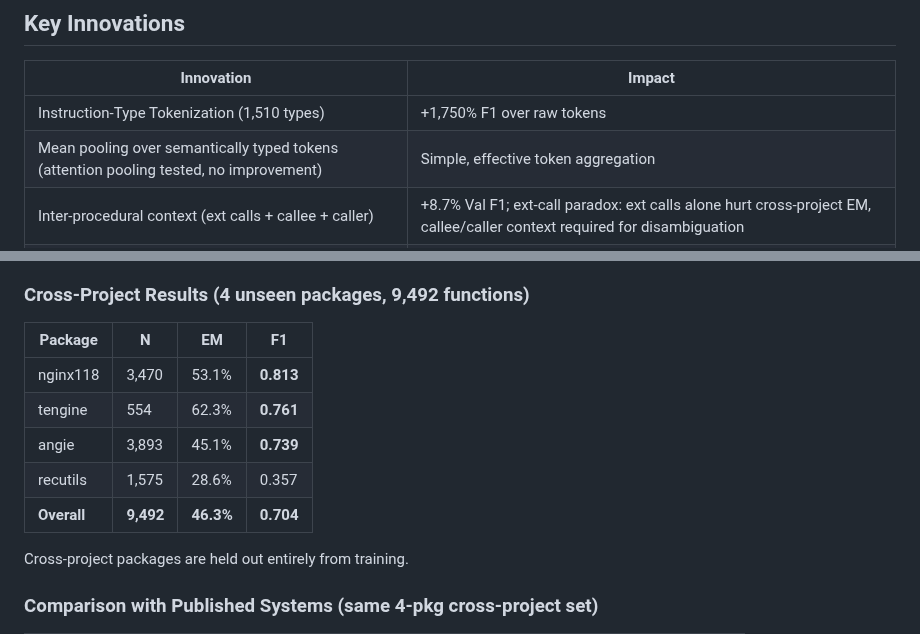
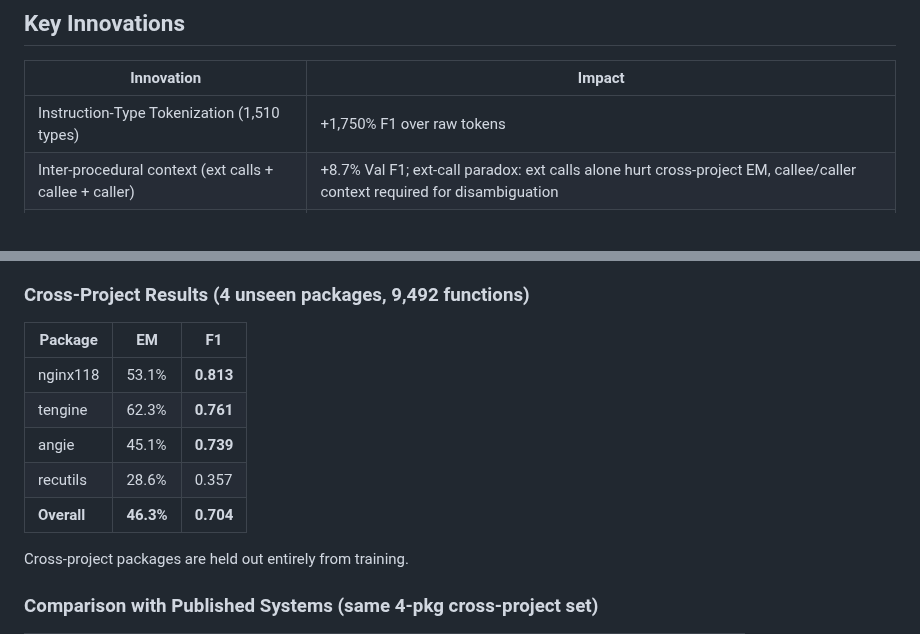
Before and after one commit to ananta-pradipta/stripped-binary-name-recovery, a Markdown page: README.md, 2 parts joined by grey strips. Rendered like a GitHub page.

Commit message:
Tighten README key-innovations and cross-project tables
- Drop the 'mean pooling over semantically typed tokens' row from the
  Key Innovations table -- not a headline contribution.
- Drop the N (sample-count) column from the cross-project results
  table; overall N is already in the section header.

```diff
--- a/README.md
+++ b/README.md
@@ -56,7 +56,6 @@ Stage 3b: k-NN Retrieval (alternative to decoder)
 | Innovation | Impact |
 |---|---|
 | Instruction-Type Tokenization (1,510 types) | +1,750% F1 over raw tokens |
-| Mean pooling over semantically typed tokens (attention pooling tested, no improvement) | Simple, effective token aggregation |
 | Inter-procedural context (ext calls + callee + caller) | +8.7% Val F1; ext-call paradox: ext calls alone hurt cross-project EM, callee/caller context required for disambiguation |
 | k-NN retrieval over encoder embeddings | +4.7pp cross-project EM over decoder |
 | Votes sub-token tokenizer (3-model voting) | 95% less OOV vs BPE |
@@ -215,13 +214,13 @@ The ablation below was run on the earlier 87K-function dataset with a 5-package
 
 ### Cross-Project Results (4 unseen packages, 9,492 functions)
 
-| Package | N | EM | F1 |
-|---|---|---|---|
-| nginx118 | 3,470 | 53.1% | **0.813** |
-| tengine | 554 | 62.3% | **0.761** |
-| angie | 3,893 | 45.1% | **0.739** |
-| recutils | 1,575 | 28.6% | 0.357 |
-| **Overall** | **9,492** | **46.3%** | **0.704** |
+| Package | EM | F1 |
+|---|---|---|
+| nginx118 | 53.1% | **0.813** |
+| tengine | 62.3% | **0.761** |
+| angie | 45.1% | **0.739** |
+| recutils | 28.6% | 0.357 |
+| **Overall** | **46.3%** | **0.704** |
 
 Cross-project packages are held out entirely from training.
 
```
